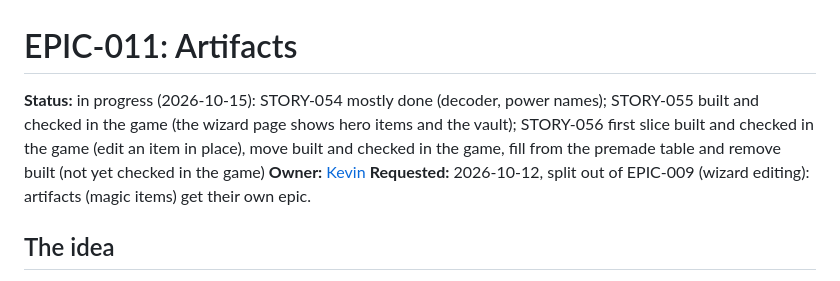
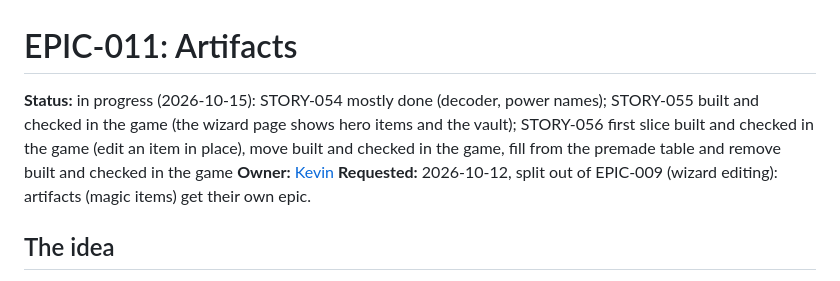
Before and after one commit to ApocryphaCipher/Mirror, a Markdown page: docs/epics/EPIC-011-artifacts.md, the part around the change. GitHub-like rendering.

```diff
--- a/docs/epics/EPIC-011-artifacts.md
+++ b/docs/epics/EPIC-011-artifacts.md
@@ -1,6 +1,6 @@
 # EPIC-011: Artifacts
 
-**Status:** in progress (2026-10-15): STORY-054 mostly done (decoder, power names); STORY-055 built and checked in the game (the wizard page shows hero items and the vault); STORY-056 first slice built and checked in the game (edit an item in place), move built and checked in the game, fill from the premade table and remove built (not yet checked in the game)
+**Status:** in progress (2026-10-15): STORY-054 mostly done (decoder, power names); STORY-055 built and checked in the game (the wizard page shows hero items and the vault); STORY-056 first slice built and checked in the game (edit an item in place), move built and checked in the game, fill from the premade table and remove built and checked in the game
 **Owner:** [Kevin](https://github.com/KevinAsbury)
 **Requested:** 2026-10-12, split out of EPIC-009 (wizard editing): artifacts (magic items) get their own epic.
 
```
Also changed, not shown: docs/stories/STORY-056-artifacts-editing.md (+20 -2 lines).
